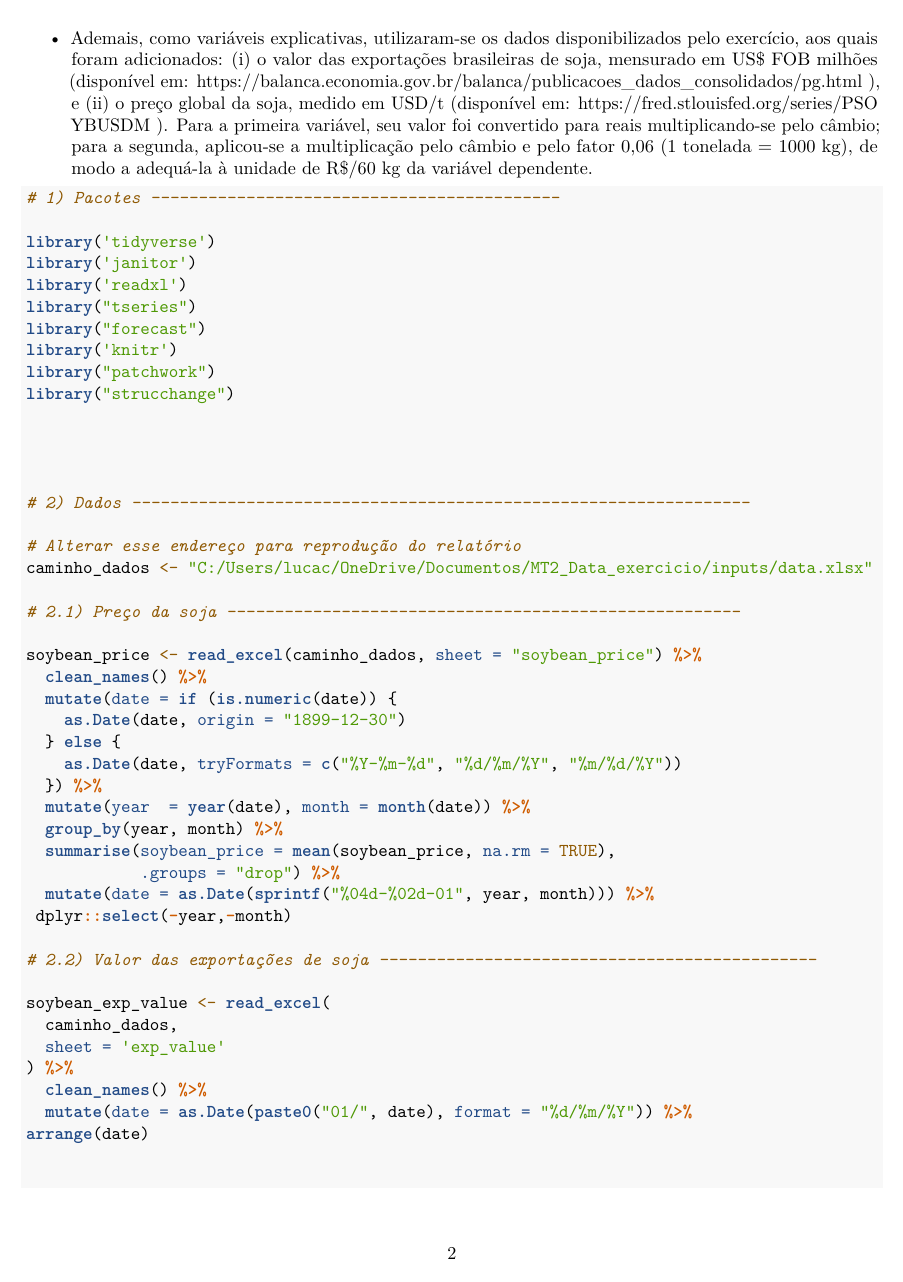
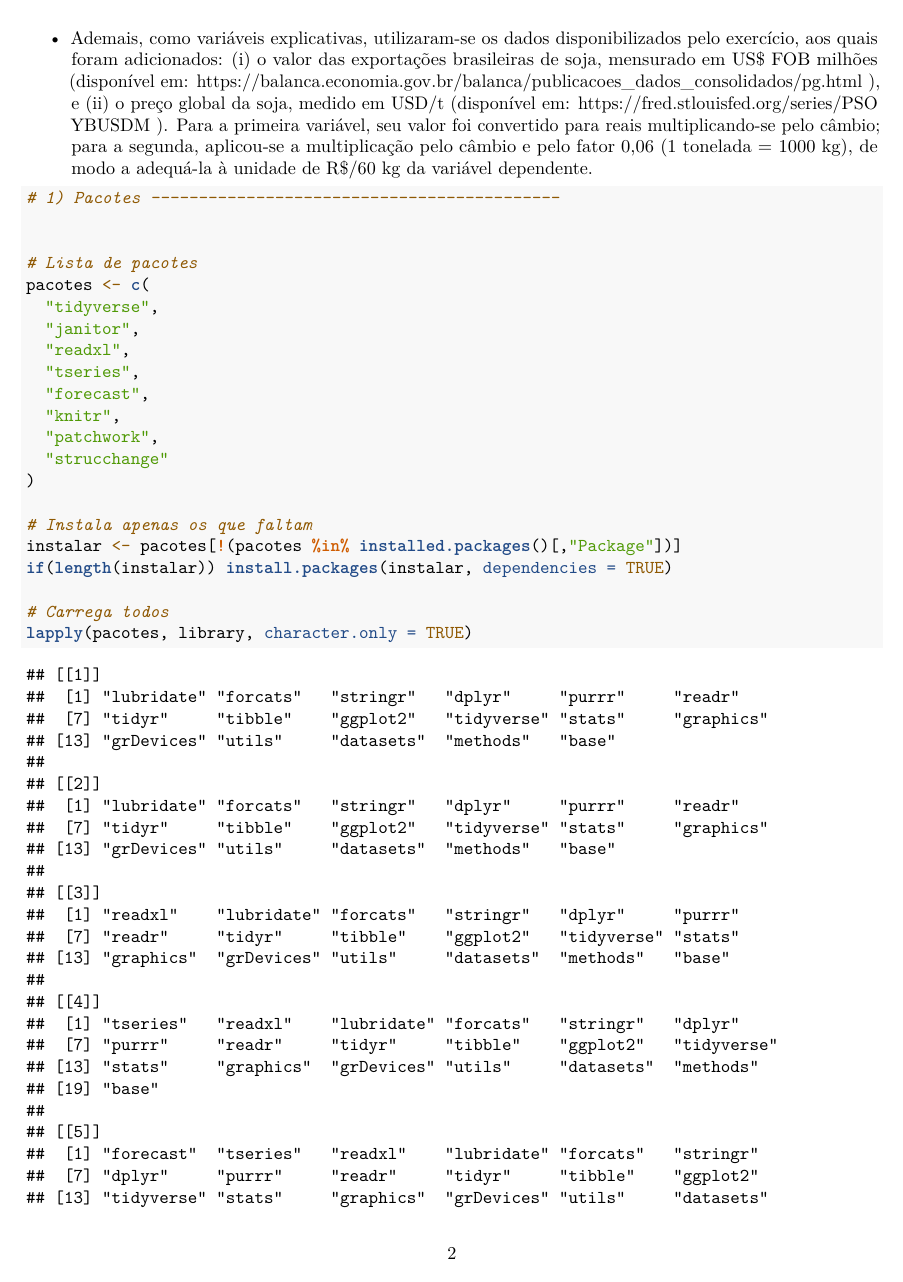
Before and after one commit to lcklein/MT2_Data_exercicio, an R Markdown document (scripts/relatorio.Rmd): page 2 of 16 before the commit and page 2 of 17 after it. Rendered offline with R 4.5, knitr and Pandoc, then LaTeX, with nearby package versions; column names are cleaned by a stand-in for the janitor package.

Commit message:
inclusão da instalação de pacotes

````diff
--- a/scripts/relatorio.Rmd
+++ b/scripts/relatorio.Rmd
@@ -50,6 +50,28 @@ Em síntese, a empresa deve adotar estratégias de hedge cambial e de preço ali
 ```{r}
 
 # 1) Pacotes -------------------------------------------
+
+
+# Lista de pacotes
+pacotes <- c(
+  "tidyverse",
+  "janitor",
+  "readxl",
+  "tseries",
+  "forecast",
+  "knitr",
+  "patchwork",
+  "strucchange"
+)
+
+# Instala apenas os que faltam
+instalar <- pacotes[!(pacotes %in% installed.packages()[,"Package"])]
+if(length(instalar)) install.packages(instalar, dependencies = TRUE)
+
+# Carrega todos
+lapply(pacotes, library, character.only = TRUE)
+
+
 
 library('tidyverse')
 library('janitor')
````
